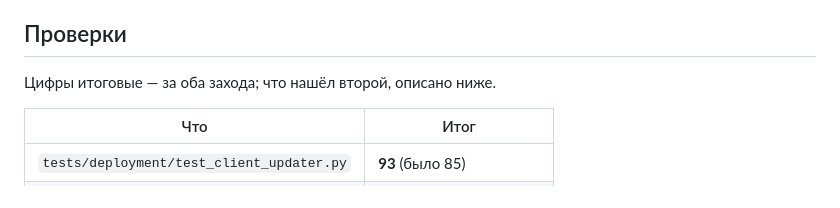
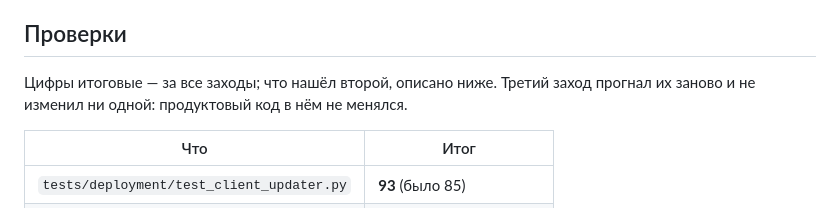
Before and after one commit to ceremoneymeister-bit/Korra.twenty.one, a Markdown page: docs/qa/update-center-ui-2026-09-07.md, the part around one of its changes. GitHub-like rendering.

```diff
--- a/docs/qa/update-center-ui-2026-09-07.md
+++ b/docs/qa/update-center-ui-2026-09-07.md
@@ -122,7 +122,8 @@ allowlist. Просьба из панели ничего не подтвержд
 
 ## Проверки
 
-Цифры итоговые — за оба захода; что нашёл второй, описано ниже.
+Цифры итоговые — за все заходы; что нашёл второй, описано ниже. Третий заход
+прогнал их заново и не изменил ни одной: продуктовый код в нём не менялся.
 
 | Что | Итог |
 |---|---|
```
Also changed, not shown: other parts of docs/qa/update-center-ui-2026-09-07.md (+58 -0 lines).
